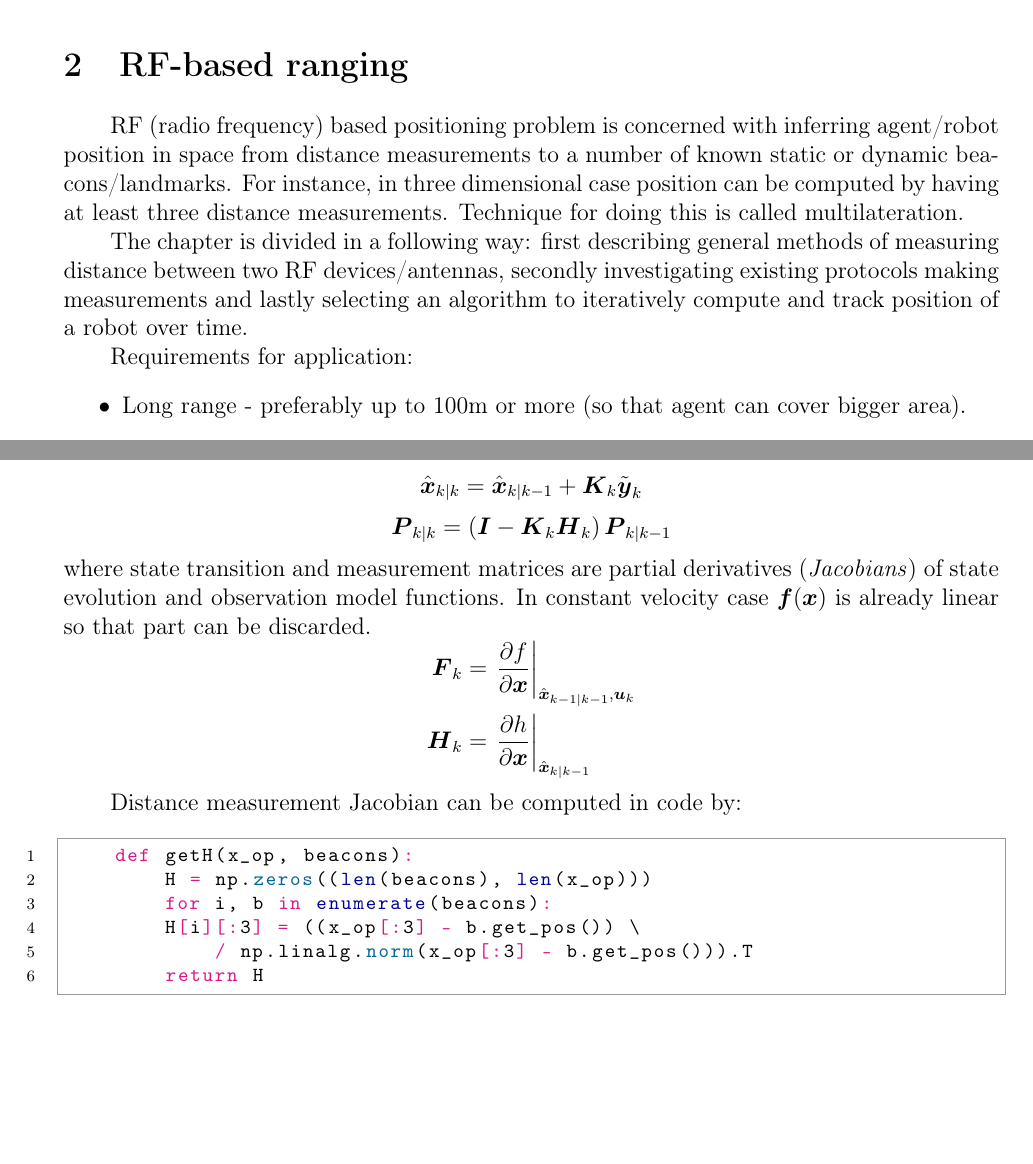
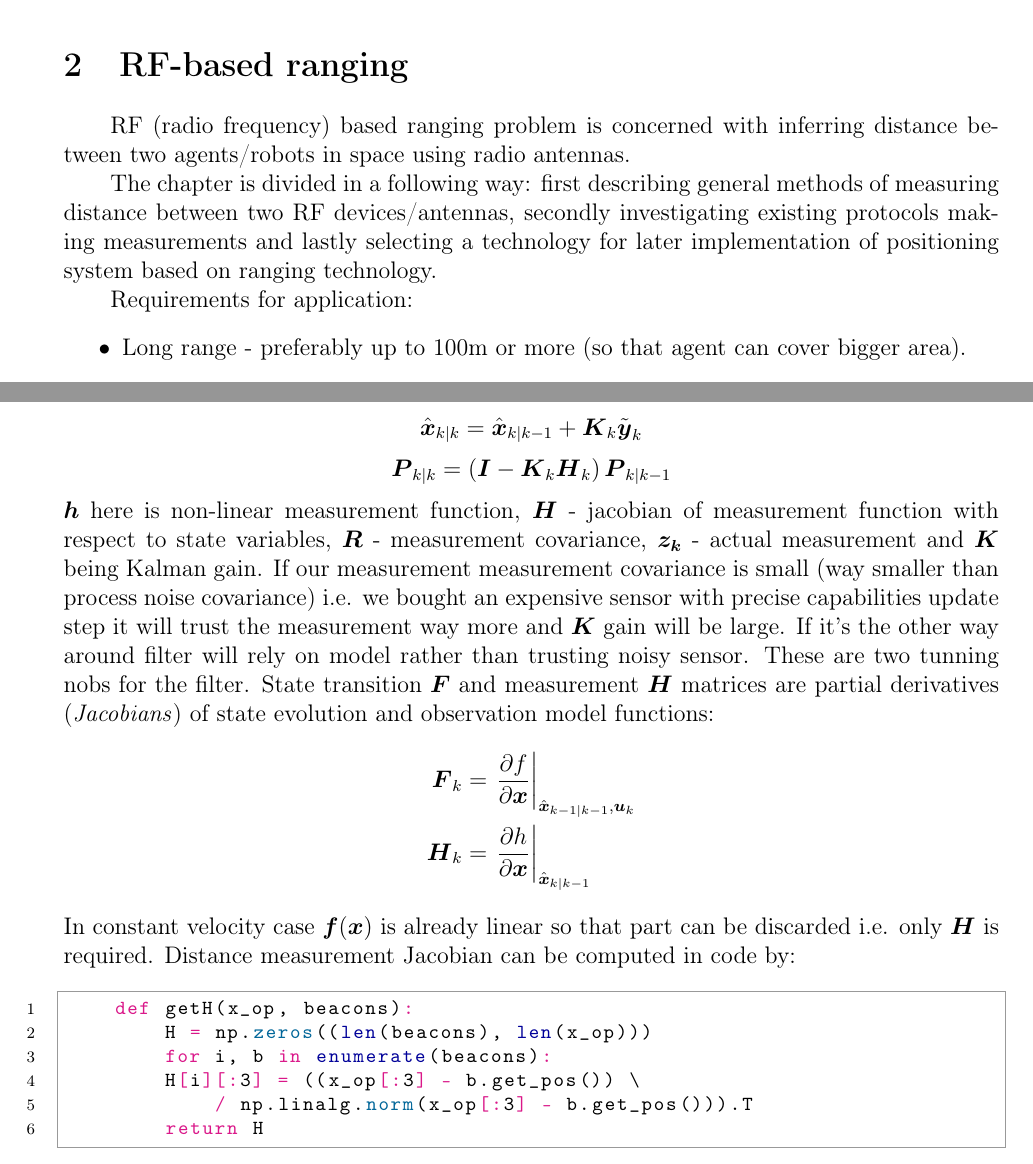
Before and after one commit to simutisernestas/rfloc, a LaTeX document (report/main.tex, which reads report/sources/2_techcomp.tex, report/sources/3_positioning.tex): two parts of pages 4 and 10 of 23, joined at a grey line, cut so that both start at the same text, the shorter picture padded with empty space. Compiled offline with pdfLaTeX.

Commit message:
last tourch

```diff
--- a/report/sources/2_techcomp.tex
+++ b/report/sources/2_techcomp.tex
@@ -1,6 +1,6 @@
-RF (radio frequency) based positioning problem is concerned with inferring agent/robot position in space from distance measurements to a number of known static or dynamic beacons/landmarks. For instance, in three dimensional case position can be computed by having at least three distance measurements. Technique for doing this is called multilateration.
+RF (radio frequency) based ranging problem is concerned with inferring distance between two agents/robots in space using radio antennas.
 
-The chapter is divided in a following way: first describing general methods of measuring distance between two RF devices/antennas, secondly investigating existing protocols making measurements and lastly selecting an algorithm to iteratively compute and track position of a robot over time.
+The chapter is divided in a following way: first describing general methods of measuring distance between two RF devices/antennas, secondly investigating existing protocols making measurements and lastly selecting a technology for later implementation of positioning system based on ranging technology.
 
 Requirements for application:
 \begin{itemize}
--- a/report/sources/3_positioning.tex
+++ b/report/sources/3_positioning.tex
@@ -58,18 +57,16 @@ $$\boldsymbol{S}_k=\boldsymbol{H}_k \boldsymbol{P}_{k \mid k-1} \boldsymbol{H}_k
 $$\boldsymbol{K}_k=\boldsymbol{P}_{k \mid k-1} \boldsymbol{H}_k^T \boldsymbol{S}_k^{-1}$$
 $$\hat{\boldsymbol{x}}_{k \mid k}=\hat{\boldsymbol{x}}_{k \mid k-1}+\boldsymbol{K}_k \tilde{\boldsymbol{y}}_k$$
 $$\boldsymbol{P}_{k \mid k}=\left(\boldsymbol{I}-\boldsymbol{K}_k \boldsymbol{H}_k\right) \boldsymbol{P}_{k \mid k-1}$$
-where state transition and measurement matrices are partial derivatives (\emph{Jacobians}) of state evolution and observation model functions. In constant velocity case $\boldsymbol{f}(\boldsymbol{x})$ is already linear so that part can be discarded.
+$\boldsymbol{h}$ here is non-linear measurement function, $\boldsymbol{H}$ - jacobian of measurement function with respect to state variables, $\boldsymbol{R}$ - measurement covariance, $\boldsymbol{z_k}$ - actual measurement and $\boldsymbol{K}$ being Kalman gain. If our measurement measurement covariance is small (way smaller than process noise covariance) i.e. we bought an expensive sensor with precise capabilities update step it will trust the measurement way more and $\boldsymbol{K}$ gain will be large. If it's the other way around filter will rely on model rather than trusting noisy sensor. These are two tunning nobs for the filter. State transition $\boldsymbol{F}$ and measurement $\boldsymbol{H}$ matrices are partial derivatives (\emph{Jacobians}) of state evolution and observation model functions:
 $$
     \begin{aligned}
         \boldsymbol{F}_k & =\left.\frac{\partial f}{\partial \boldsymbol{x}}\right|_{\hat{\boldsymbol{x}}_{k-1 \mid k-1}, \boldsymbol{u}_k} \\
         \boldsymbol{H}_k & =\left.\frac{\partial h}{\partial \boldsymbol{x}}\right|_{\hat{\boldsymbol{x}}_{k \mid k-1}}
     \end{aligned}
 $$
-
-Distance measurement Jacobian can be computed in code by:
+In constant velocity case $\boldsymbol{f}(\boldsymbol{x})$ is already linear so that part can be discarded i.e. only $\boldsymbol{H}$ is required. Distance measurement Jacobian can be computed in code by:
 \\
 \\
-% TODO: make sure alignment is right
 \begin{minipage}{\linewidth}
     \begin{python}
     def getH(x_op, beacons):
```
Also changed, not shown: report/document.bib (+0 -1 lines), report/main.pdf, report/sources/3_positioning.tex (9 more changed lines), 2 other files.
